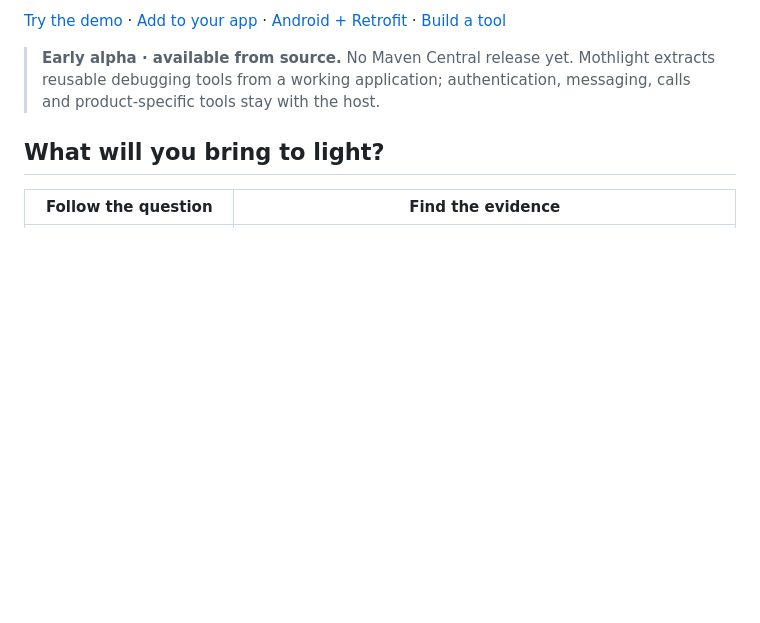
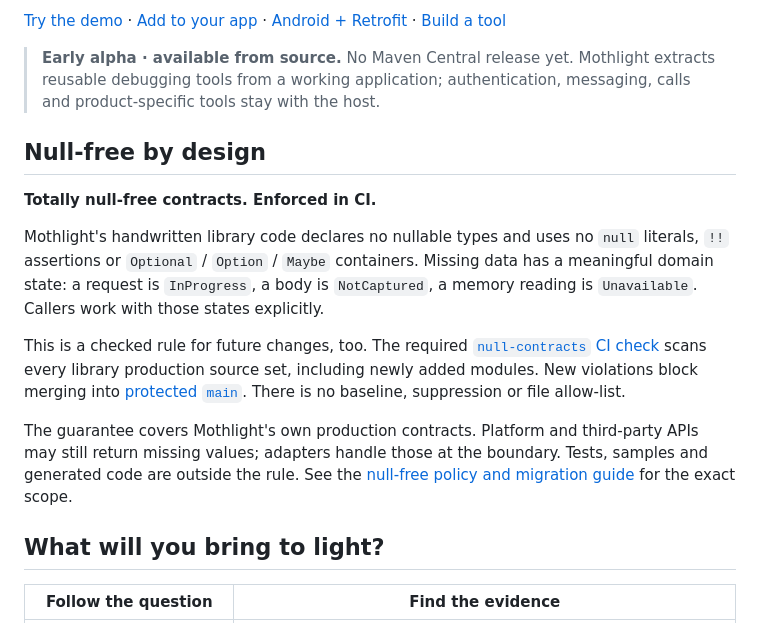
Before and after one commit to roman-n1/mothlight, a Markdown page: README.md, the part around the change. Drawn GitHub-style; blank space fills up the shorter version.

Commit message:
docs: highlight CI-enforced null-free contracts (#8)
Co-authored-by: roman-n1 <7263319+roman-n1@users.noreply.github.com>

```diff
--- a/README.md
+++ b/README.md
@@ -23,6 +23,26 @@ The lantern is your debug panel; the moths are the bugs coming into the light.
 > **Early alpha · available from source.** No Maven Central release yet.
 > Mothlight extracts reusable debugging tools from a working application;
 > authentication, messaging, calls and product-specific tools stay with the host.
+
+## Null-free by design
+
+**Totally null-free contracts. Enforced in CI.**
+
+Mothlight's handwritten library code declares no nullable types and uses no `null`
+literals, `!!` assertions or `Optional` / `Option` / `Maybe` containers. Missing data
+has a meaningful domain state: a request is `InProgress`, a body is `NotCaptured`,
+a memory reading is `Unavailable`. Callers work with those states explicitly.
+
+This is a checked rule for future changes, too. The required
+[`null-contracts` CI check](.github/workflows/verify.yml) scans every library
+production source set, including newly added modules. New violations block merging
+into [protected `main`](https://github.com/roman-n1/mothlight/rules/24845776).
+There is no baseline, suppression or file allow-list.
+
+The guarantee covers Mothlight's own production contracts. Platform and third-party
+APIs may still return missing values; adapters handle those at the boundary. Tests,
+samples and generated code are outside the rule. See the
+[null-free policy and migration guide](docs/null-contracts.md) for the exact scope.
 
 ## What will you bring to light?
 
```
Also changed, not shown: docs/null-contracts.md (+5 -4 lines).
